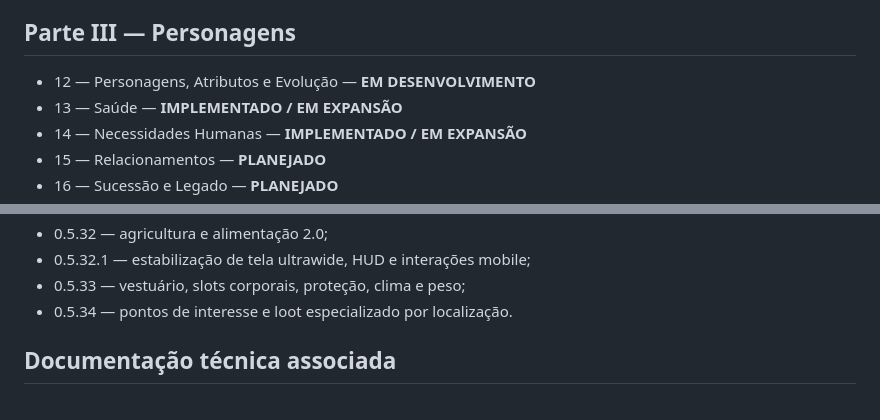
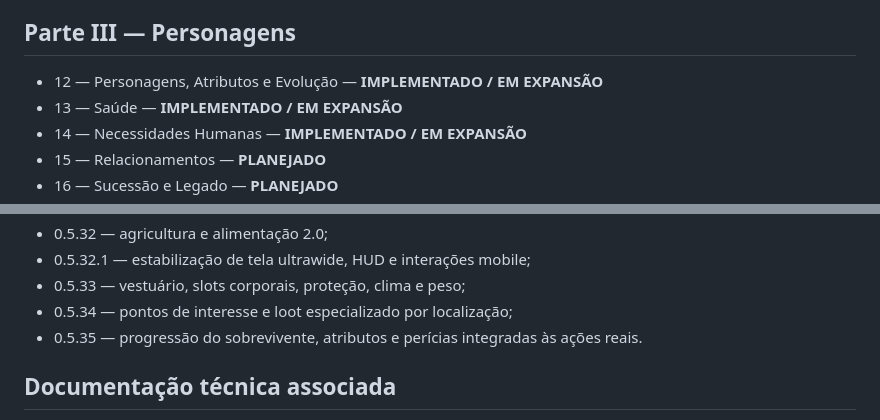
Before and after one commit to pabloradamez10-byte/fim-da-colheita-godot, a Markdown page: Docs/Biblia/00-INDICE-GERAL.md, 2 parts joined by grey strips. Rendered like a GitHub page.

Commit message:
docs: advance Bible through alpha 0.5.35 progression

```diff
--- a/Docs/Biblia/00-INDICE-GERAL.md
+++ b/Docs/Biblia/00-INDICE-GERAL.md
@@ -31,7 +31,7 @@ Este diretório é a fonte oficial de verdade do projeto **Fim da Colheita**. El
 
 ## Parte III — Personagens
 
-- 12 — Personagens, Atributos e Evolução — **EM DESENVOLVIMENTO**
+- 12 — Personagens, Atributos e Evolução — **IMPLEMENTADO / EM EXPANSÃO**
 - 13 — Saúde — **IMPLEMENTADO / EM EXPANSÃO**
 - 14 — Necessidades Humanas — **IMPLEMENTADO / EM EXPANSÃO**
 - 15 — Relacionamentos — **PLANEJADO**
@@ -90,7 +90,8 @@ Este diretório é a fonte oficial de verdade do projeto **Fim da Colheita**. El
 - 0.5.32 — agricultura e alimentação 2.0;
 - 0.5.32.1 — estabilização de tela ultrawide, HUD e interações mobile;
 - 0.5.33 — vestuário, slots corporais, proteção, clima e peso;
-- 0.5.34 — pontos de interesse e loot especializado por localização.
+- 0.5.34 — pontos de interesse e loot especializado por localização;
+- 0.5.35 — progressão do sobrevivente, atributos e perícias integradas às ações reais.
 
 ## Documentação técnica associada
 
```
